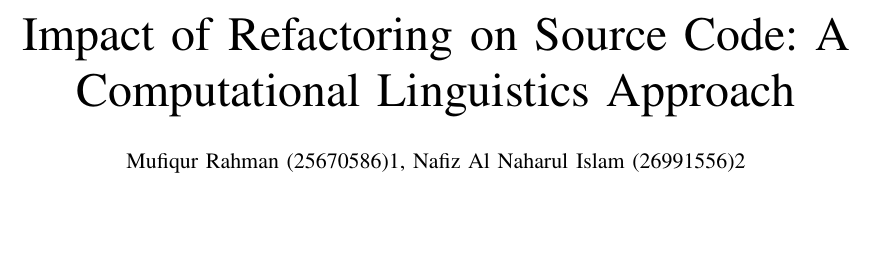
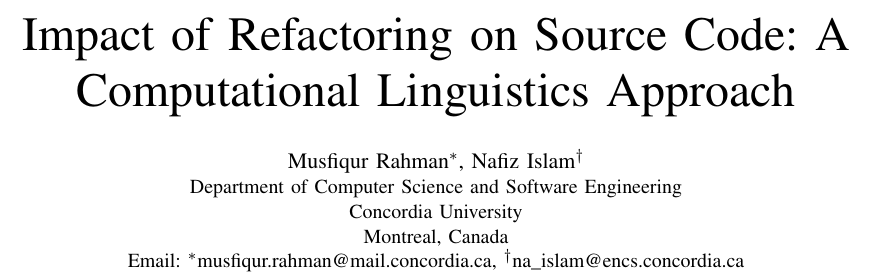
Before and after one commit to mrsumitbd/RefactoringEntropy, a LaTeX paper (Report/report_1st_draft.tex): part of page 1 of 8, cut so that both start at the same text, the shorter picture padded with empty space. Compiled offline with pdfLaTeX; a missing font is replaced by an installed copy or a similar font; a LaTeX package or settings file that is missing is left out.

Commit message:
Added affiliation

```diff
--- a/Report/report_1st_draft.tex
+++ b/Report/report_1st_draft.tex
@@ -264,8 +264,13 @@
 % author names and affiliations
 % use a multiple column layout for up to three different
 % affiliations
-\author{\IEEEauthorblockN{Mufiqur Rahman (25670586){1},
-Nafiz Al Naharul Islam (26991556){2}}}
+\author{\IEEEauthorblockN{Musfiqur Rahman\IEEEauthorrefmark{1},
+		Nafiz Islam\IEEEauthorrefmark{2}}
+	\IEEEauthorblockA{Department of Computer Science and Software Engineering\\
+		Concordia University\\
+		Montreal, Canada\\
+		Email: \IEEEauthorrefmark{1}musfiqur.rahman@mail.concordia.ca,
+		\IEEEauthorrefmark{2}na\_islam@encs.concordia.ca}}
 
 \maketitle
 
```
Also changed, not shown: Report/report_1st_draft.pdf, 3 other files.
